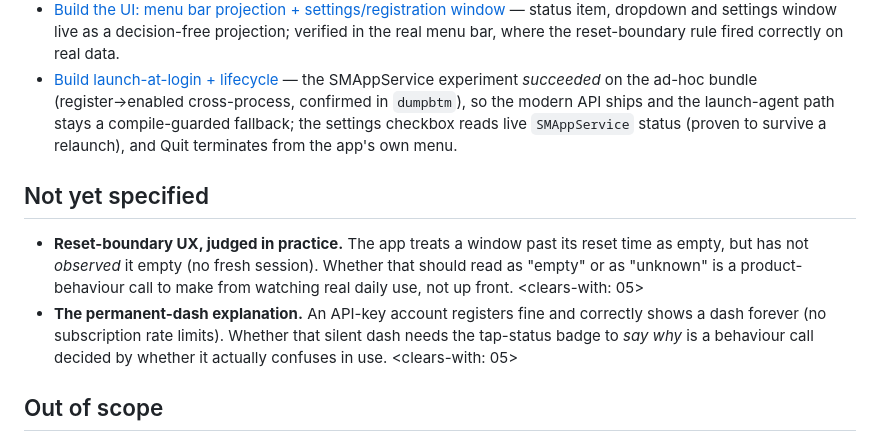
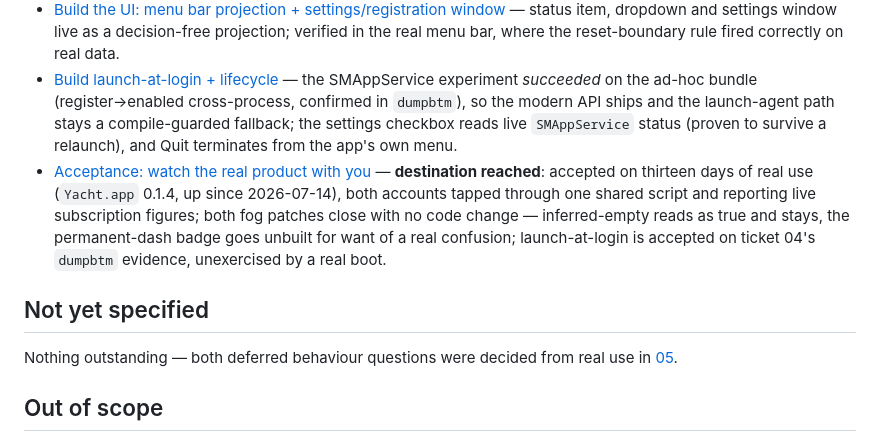
Before and after one commit to rengwu/yacht, a Markdown page: .plan/usage-menubar/map.md, the part around the change. Drawn GitHub-style.

Commit message:
Resolve .plan/usage-menubar/tickets/05-acceptance.md
Accepted on thirteen days of real use: Yacht.app 0.1.4 up since 2026-07-14,
both accounts tapped through one shared script and reporting live figures.

Both fog patches close with no code change — inferred-empty reads as true
and stays (the "unknown" fallback is not taken), and the permanent-dash
badge goes unbuilt for want of a real confusion. Launch-at-login is
accepted on ticket 04's dumpbtm evidence, unexercised by a real boot.

Map complete: all five tickets resolved, Not-yet-specified now empty.

Claude-Session: https://claude.ai/code/session_01GdPz3w4imn3nRW8sbjeUgv

```diff
--- a/.plan/usage-menubar/map.md
+++ b/.plan/usage-menubar/map.md
@@ -43,17 +43,12 @@ three seams; run for real, not just green tests.
 - [Build UsageCore: model + pure display view-model + display-seam tests](./tickets/02-usagecore.md) — the pure render function and its seam suite are green; SwiftPM → sealed `.app` pipeline proven, clearing the precondition for the SMAppService experiment; critical threshold derives as the midpoint of warn and 100.
 - [Build the UI: menu bar projection + settings/registration window](./tickets/03-menu-bar-and-settings.md) — status item, dropdown and settings window live as a decision-free projection; verified in the real menu bar, where the reset-boundary rule fired correctly on real data.
 - [Build launch-at-login + lifecycle](./tickets/04-launch-at-login.md) — the SMAppService experiment *succeeded* on the ad-hoc bundle (register→enabled cross-process, confirmed in `dumpbtm`), so the modern API ships and the launch-agent path stays a compile-guarded fallback; the settings checkbox reads live `SMAppService` status (proven to survive a relaunch), and Quit terminates from the app's own menu.
+- [Acceptance: watch the real product with you](./tickets/05-acceptance.md) — **destination reached**: accepted on thirteen days of real use (`Yacht.app` 0.1.4, up since 2026-07-14), both accounts tapped through one shared script and reporting live subscription figures; both fog patches close with no code change — inferred-empty reads as true and stays, the permanent-dash badge goes unbuilt for want of a real confusion; launch-at-login is accepted on ticket 04's `dumpbtm` evidence, unexercised by a real boot.
 
 ## Not yet specified
 
-- **Reset-boundary UX, judged in practice.** The app treats a window past its reset time as
-  empty, but has not *observed* it empty (no fresh session). Whether that should read as
-  "empty" or as "unknown" is a product-behaviour call to make from watching real daily use, not
-  up front. <clears-with: 05>
-- **The permanent-dash explanation.** An API-key account registers fine and correctly shows a
-  dash forever (no subscription rate limits). Whether that silent dash needs the tap-status
-  badge to *say why* is a behaviour call decided by whether it actually confuses in use.
-  <clears-with: 05>
+Nothing outstanding — both deferred behaviour questions were decided from real use in
+[05](./tickets/05-acceptance.md).
 
 ## Out of scope
 
```
Also changed, not shown: 1 other file.
